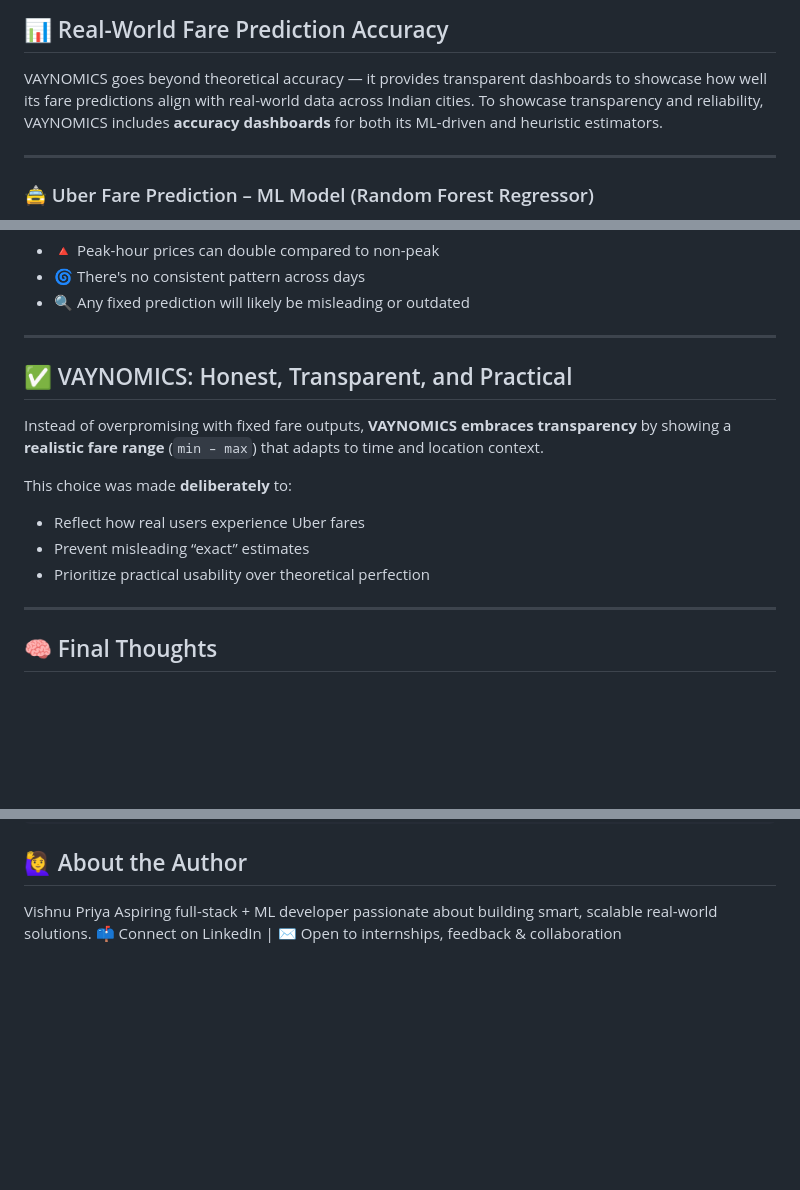
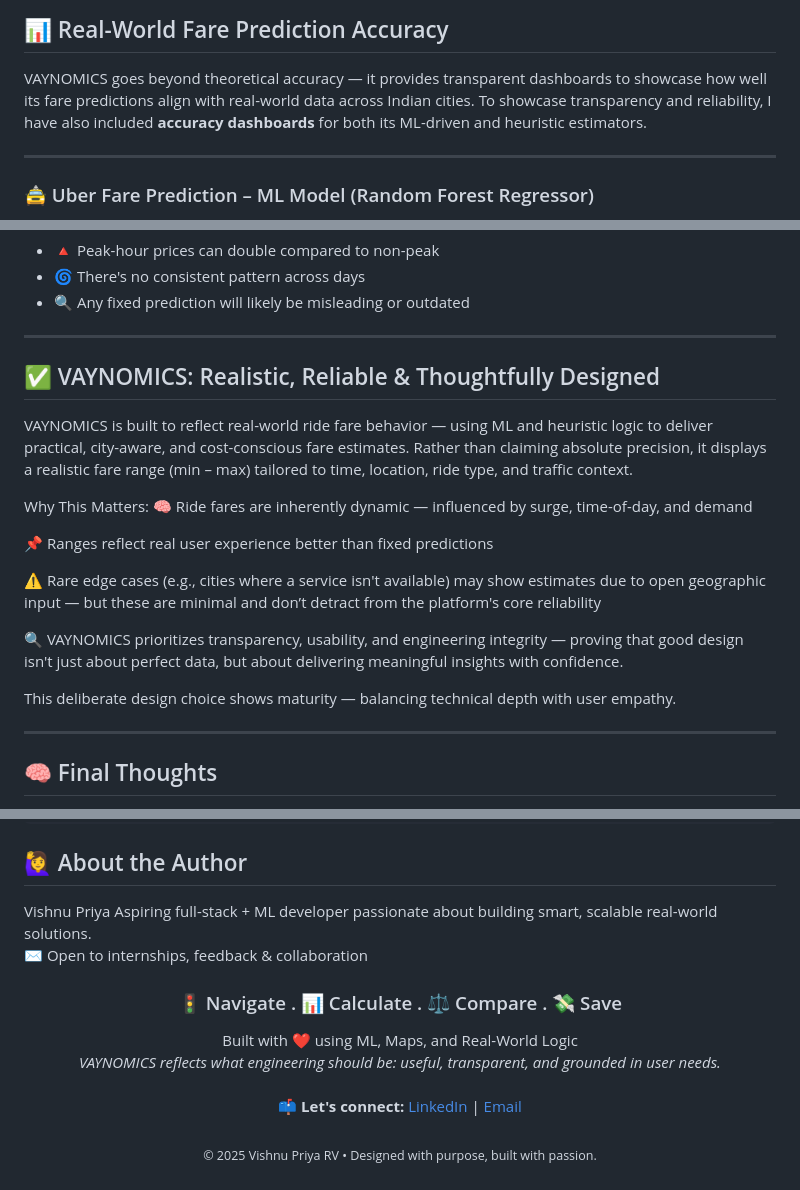
Before and after one commit to vishnu2005/VAYNOMICS, a Markdown page: README.md, 3 parts joined by grey strips. GitHub-like rendering; blank space fills up the shorter version.

```diff
--- a/README.md
+++ b/README.md
@@ -111,7 +120,7 @@ VAYNOMICS/
 
 ## 📊 Real-World Fare Prediction Accuracy
 VAYNOMICS goes beyond theoretical accuracy — it provides transparent dashboards to showcase how well its fare predictions align with real-world data across Indian cities.
-To showcase transparency and reliability, VAYNOMICS includes **accuracy dashboards** for both its ML-driven and heuristic estimators.
+To showcase transparency and reliability, I have also included **accuracy dashboards** for both its ML-driven and heuristic estimators.
 
 ---
 
@@ -188,15 +195,20 @@ To validate this, **VAYNOMICS** includes a **custom line graph** illustrating ho
 
 ---
 
-## ✅ VAYNOMICS: Honest, Transparent, and Practical
+## ✅ VAYNOMICS: Realistic, Reliable & Thoughtfully Designed
+VAYNOMICS is built to reflect real-world ride fare behavior — using ML and heuristic logic to deliver practical, city-aware, and cost-conscious fare estimates.
+Rather than claiming absolute precision, it displays a realistic fare range (min – max) tailored to time, location, ride type, and traffic context.
 
-Instead of overpromising with fixed fare outputs, **VAYNOMICS embraces transparency** by showing a **realistic fare range** (`min – max`) that adapts to time and location context.
+Why This Matters:
+🧠 Ride fares are inherently dynamic — influenced by surge, time-of-day, and demand
 
-This choice was made **deliberately** to:
+📌 Ranges reflect real user experience better than fixed predictions
 
-- Reflect how real users experience Uber fares
-- Prevent misleading “exact” estimates
-- Prioritize practical usability over theoretical perfection
+⚠️ Rare edge cases (e.g., cities where a service isn't available) may show estimates due to open geographic input — but these are minimal and don’t detract from the platform's core reliability
+
+🔍 VAYNOMICS prioritizes transparency, usability, and engineering integrity — proving that good design isn't just about perfect data, but about delivering meaningful insights with confidence.
+
+This deliberate design choice shows maturity — balancing technical depth with user empathy.
 
 ---
 
@@ -232,4 +244,5 @@ python app.py  # or gunicorn --bind 0.0.0.0:$PORT wsgi:app
 
 Vishnu Priya
 Aspiring full-stack + ML developer passionate about building smart, scalable real-world solutions.
-📫 Connect on LinkedIn | ✉️ Open to internships, feedback & collaboration
+✉️ Open to internships, feedback & collaboration
+<h3 align="center">🚦 Navigate . 📊 Calculate . ⚖️ Compare . 💸 Save</h3> <p align="center"> Built with ❤️ using ML, Maps, and Real-World Logic<br/> <i>VAYNOMICS reflects what engineering should be: useful, transparent, and grounded in user needs.</i><br/><br/> <b>📫 Let's connect:</b> <a href="https://www.linkedin.com/in/vishnu-priya-243418247">LinkedIn</a> | <a href="mailto:vishnupriyavivek13@gmail.com">Email</a><br/><br/> <sub>© 2025 Vishnu Priya RV • Designed with purpose, built with passion.</sub> </p>
```
Also changed, not shown: other parts of README.md (+10 -3 lines).
